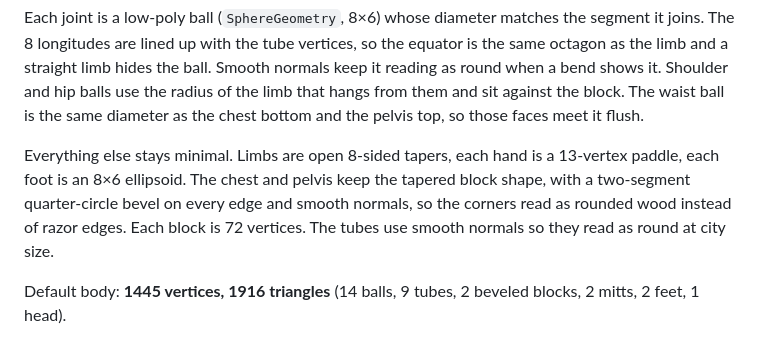
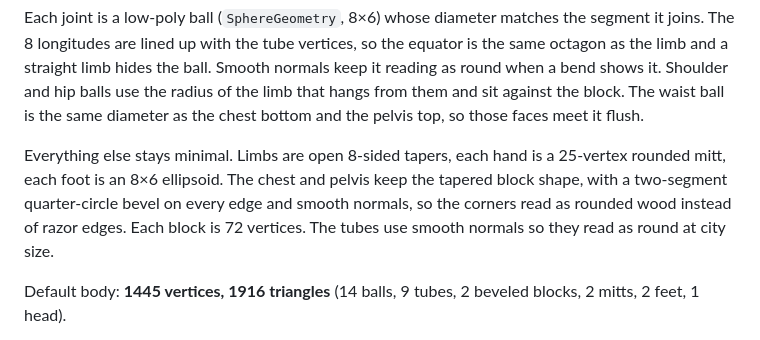
Before and after one commit to thetinywisdom/character-creator, a Markdown page: README.md, the part around the change. Drawn GitHub-style.

Commit message:
Count the rounded mitt as 25 vertices in the README.
Co-authored-by: Brian <thetinywisdom@users.noreply.github.com>

```diff
--- a/README.md
+++ b/README.md
@@ -23,7 +23,7 @@ root > pelvis > waist > neck > head
 
 Each joint is a low-poly ball (`SphereGeometry`, 8×6) whose diameter matches the segment it joins. The 8 longitudes are lined up with the tube vertices, so the equator is the same octagon as the limb and a straight limb hides the ball. Smooth normals keep it reading as round when a bend shows it. Shoulder and hip balls use the radius of the limb that hangs from them and sit against the block. The waist ball is the same diameter as the chest bottom and the pelvis top, so those faces meet it flush.
 
-Everything else stays minimal. Limbs are open 8-sided tapers, each hand is a 13-vertex paddle, each foot is an 8×6 ellipsoid. The chest and pelvis keep the tapered block shape, with a two-segment quarter-circle bevel on every edge and smooth normals, so the corners read as rounded wood instead of razor edges. Each block is 72 vertices. The tubes use smooth normals so they read as round at city size.
+Everything else stays minimal. Limbs are open 8-sided tapers, each hand is a 25-vertex rounded mitt, each foot is an 8×6 ellipsoid. The chest and pelvis keep the tapered block shape, with a two-segment quarter-circle bevel on every edge and smooth normals, so the corners read as rounded wood instead of razor edges. Each block is 72 vertices. The tubes use smooth normals so they read as round at city size.
 
 Default body: **1445 vertices, 1916 triangles** (14 balls, 9 tubes, 2 beveled blocks, 2 mitts, 2 feet, 1 head).
 
```
